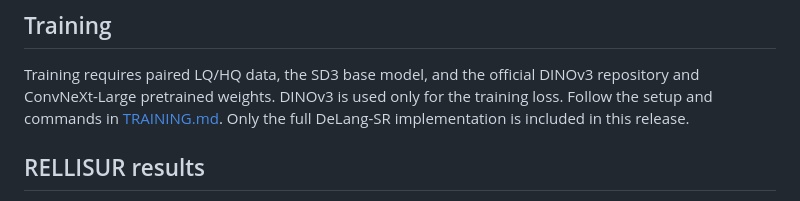
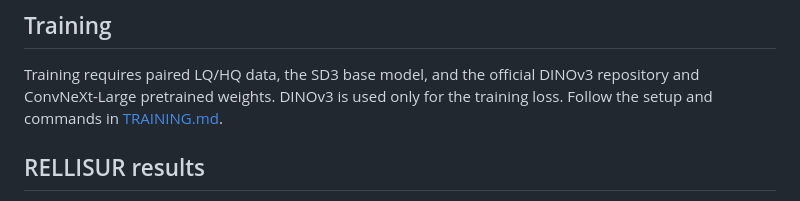
Before and after one commit to moriyaya/DeLang-SR, a Markdown page: README.md, the part around one of its changes. Rendered like a GitHub page.

Commit message:
Simplify README links and training description

```diff
--- a/README.md
+++ b/README.md
@@ -98,7 +97,6 @@ number of images, missing pairs, and shape mismatches before using an average.
 Training requires paired LQ/HQ data, the SD3 base model, and the official DINOv3
 repository and ConvNeXt-Large pretrained weights. DINOv3 is used only for the
 training loss. Follow the setup and commands in [TRAINING.md](TRAINING.md).
-Only the full DeLang-SR implementation is included in this release.
 
 ## RELLISUR results
 
```
Also changed, not shown: other parts of README.md (+0 -1 lines).
